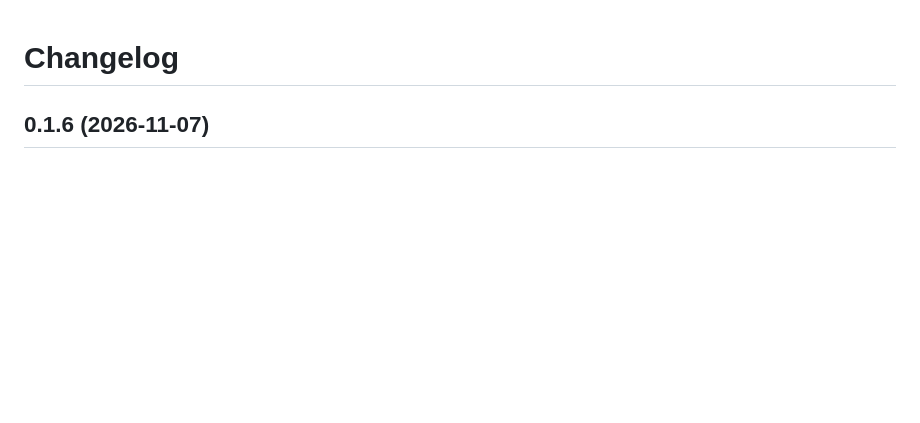
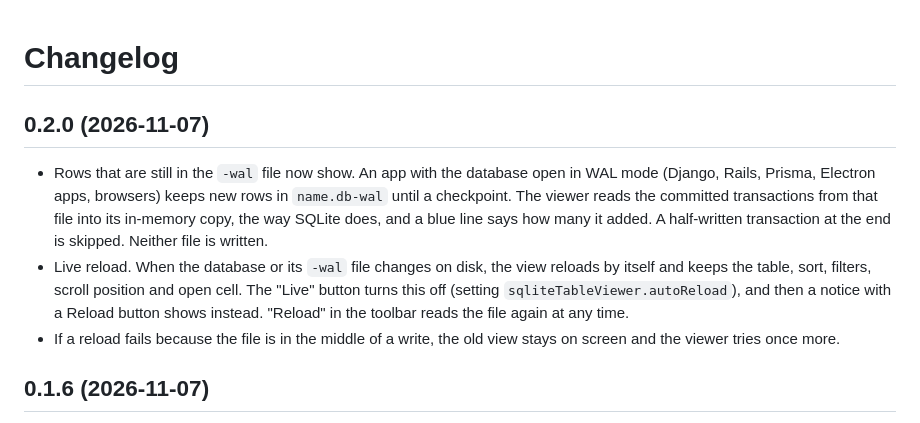
Before and after one commit to theluckystrike/sqlite-table-viewer, a Markdown page: CHANGELOG.md, the part around the change. Drawn GitHub-style; blank space fills up the shorter version.

```diff
--- a/CHANGELOG.md
+++ b/CHANGELOG.md
@@ -1,4 +1,10 @@
 # Changelog
+
+## 0.2.0 (2026-11-07)
+
+- Rows that are still in the `-wal` file now show. An app with the database open in WAL mode (Django, Rails, Prisma, Electron apps, browsers) keeps new rows in `name.db-wal` until a checkpoint. The viewer reads the committed transactions from that file into its in-memory copy, the way SQLite does, and a blue line says how many it added. A half-written transaction at the end is skipped. Neither file is written.
+- Live reload. When the database or its `-wal` file changes on disk, the view reloads by itself and keeps the table, sort, filters, scroll position and open cell. The "Live" button turns this off (setting `sqliteTableViewer.autoReload`), and then a notice with a Reload button shows instead. "Reload" in the toolbar reads the file again at any time.
+- If a reload fails because the file is in the middle of a write, the old view stays on screen and the viewer tries once more.
 
 ## 0.1.6 (2026-11-07)
 
```
Also changed, not shown: README.md (+20 -7 lines), images/vscode-live-wal.png (added), 13 other files.
